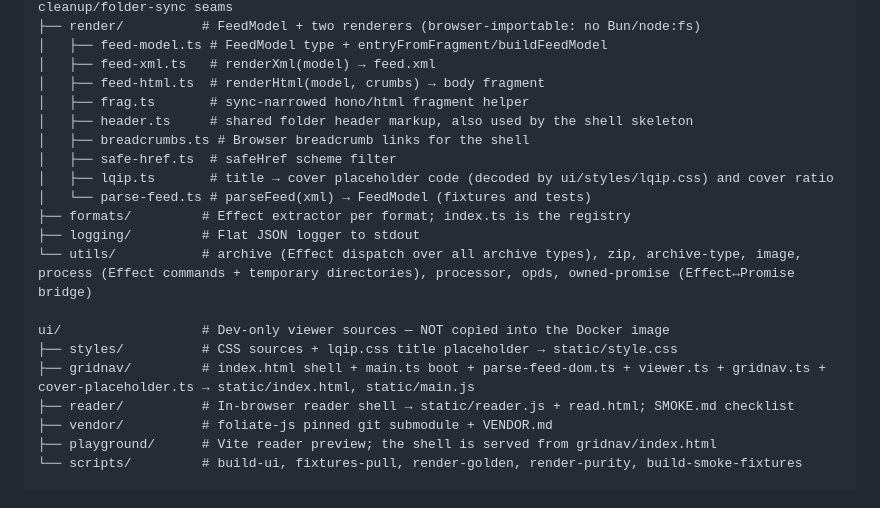
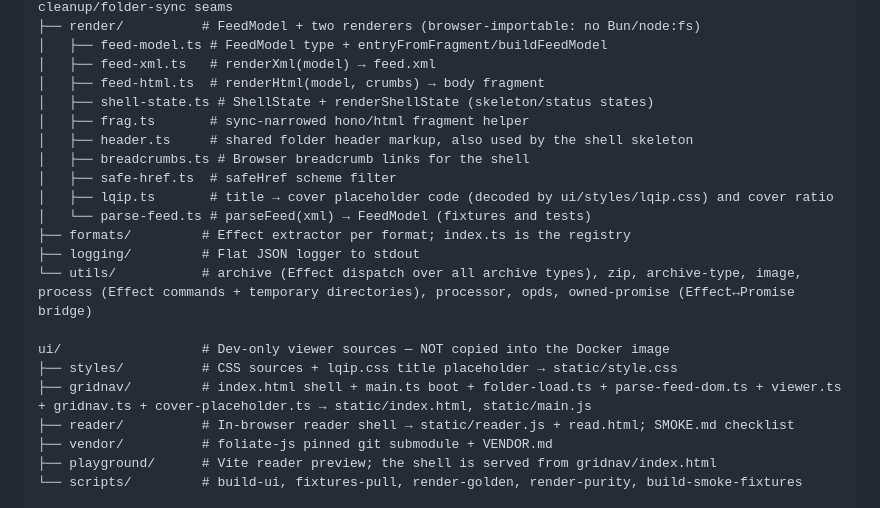
Before and after one commit to Seigiard/opds-generator, a Markdown page: AGENTS.md, the part around the change. GitHub-like rendering.

Commit message:
docs: map the folder loading and shell state modules

```diff
--- a/AGENTS.md
+++ b/AGENTS.md
@@ -24,6 +24,7 @@ src/
 │   ├── feed-model.ts # FeedModel type + entryFromFragment/buildFeedModel
 │   ├── feed-xml.ts   # renderXml(model) → feed.xml
 │   ├── feed-html.ts  # renderHtml(model, crumbs) → body fragment
+│   ├── shell-state.ts # ShellState + renderShellState (skeleton/status states)
 │   ├── frag.ts       # sync-narrowed hono/html fragment helper
 │   ├── header.ts     # shared folder header markup, also used by the shell skeleton
 │   ├── breadcrumbs.ts # Browser breadcrumb links for the shell
@@ -36,7 +37,7 @@ src/
 
 ui/                  # Dev-only viewer sources — NOT copied into the Docker image
 ├── styles/          # CSS sources + lqip.css title placeholder → static/style.css
-├── gridnav/         # index.html shell + main.ts boot + parse-feed-dom.ts + viewer.ts + gridnav.ts + cover-placeholder.ts → static/index.html, static/main.js
+├── gridnav/         # index.html shell + main.ts boot + folder-load.ts + parse-feed-dom.ts + viewer.ts + gridnav.ts + cover-placeholder.ts → static/index.html, static/main.js
 ├── reader/          # In-browser reader shell → static/reader.js + read.html; SMOKE.md checklist
 ├── vendor/          # foliate-js pinned git submodule + VENDOR.md
 ├── playground/      # Vite reader preview; the shell is served from gridnav/index.html
```
Also changed, not shown: docs/agents/viewer.md (+1 -1 lines).
